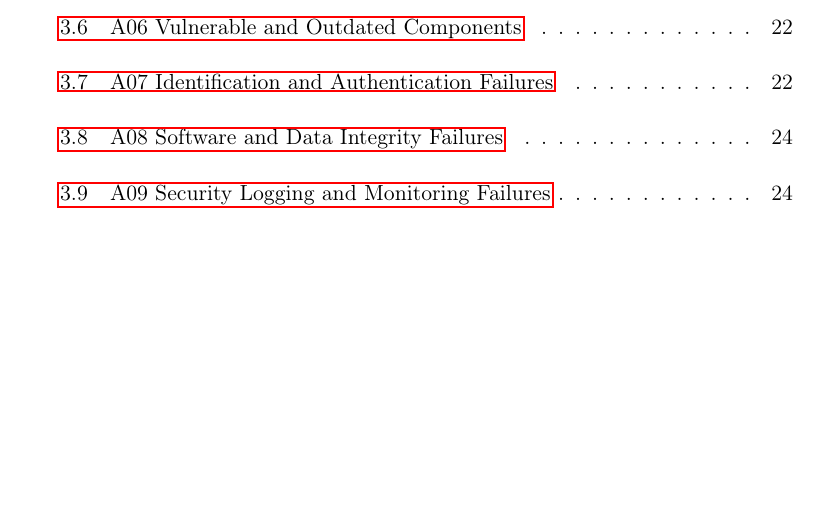
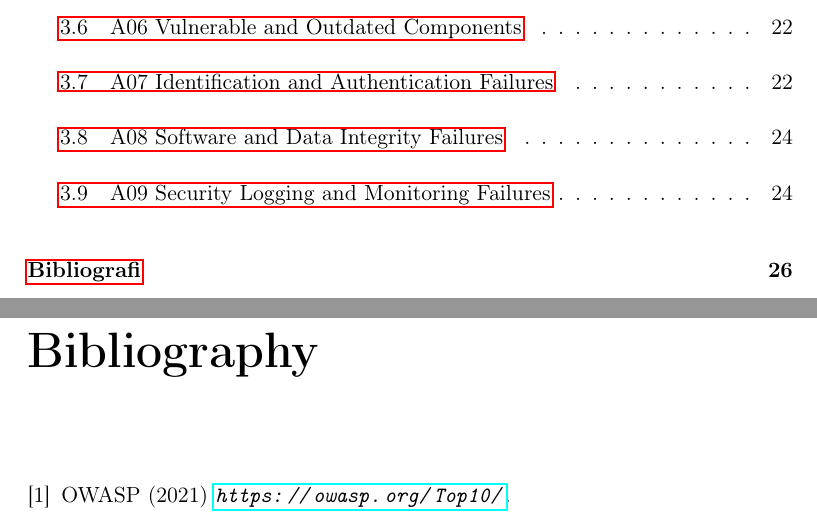
Before and after one commit to MatiasRamsland01/Banking-Website, a LaTeX thesis (report/bankdat.tex): part of page 3 of 29 before the commit and two parts of pages 3 and 30 of 30 after it, the two joined at a grey line, cut so that both start at the same text, the shorter picture padded with empty space. Compiled offline with pdfLaTeX.

Commit message:
feat: added basic bibliography

```diff
--- a/report/bankdat.tex
+++ b/report/bankdat.tex
@@ -10,6 +10,7 @@
 \usepackage{ragged2e,colortbl,appendix}
 \usepackage{here,hyperref,multirow,pdfpages}
 \usepackage[font=small,labelfont=bf]{caption}
+\usepackage{url}
 
 \usepackage{xcolor}
 \usepackage{lipsum,todonotes}
@@ -183,11 +186,13 @@ showstringspaces=false
 \input{chapter3_owasp.tex}
 %\input{konklusjon.tex}
 
-
 % Første linje er bibliografistilen, her finner flere varianter som du
 % prøve. Andre linje er selve filen med dine referanser. Siste linje
 % legger bibliografi inn i innholdsfortegnelsen.
 
-%\bibliographystyle{plain}
+\bibliographystyle{plain}
 %\bibliography{referanser.bib}
-%\addcontentsline{toc}{chapter}{Bibliografi}
+
+\begin{thebibliography}{9}
+  \bibitem{web_BibTex}
+  OWASP (2021) \emph{\url{https://owasp.org/Top10/}}.
```
Also changed, not shown: report/bankdat.pdf, report/bankdat.tex (7 more changed lines).
